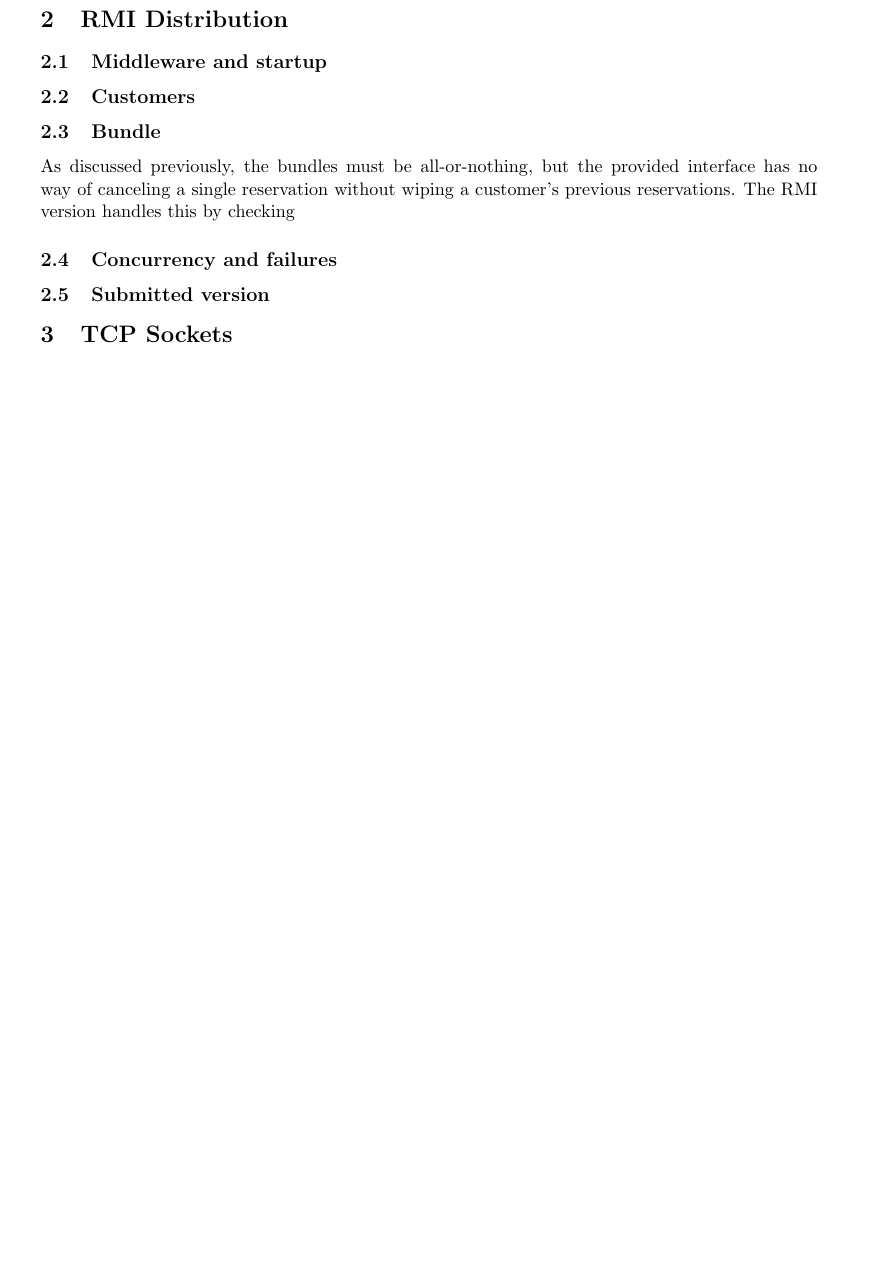
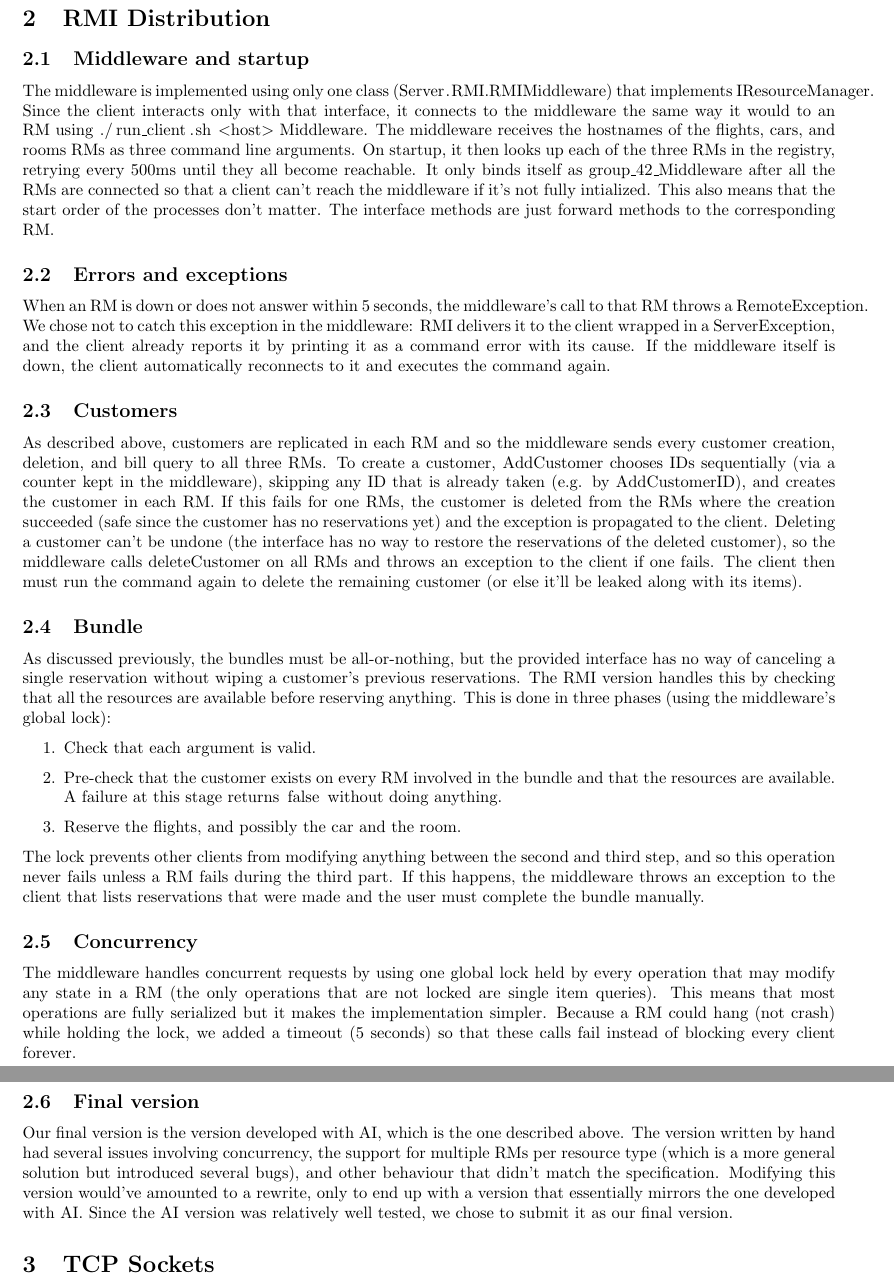
Before and after one commit to armana06/COMP512-pa1, a LaTeX document (report.tex): part of page 2 of 3 before the commit and two parts of pages 2 and 3 of 4 after it, the two joined at a grey line, cut so that both start at the same text, the shorter picture padded with empty space. Compiled offline with pdfLaTeX.

Commit message:
rmi section in report

```diff
--- a/report.tex
+++ b/report.tex
@@ -1,5 +1,5 @@
-\documentclass[11pt]{article}
-\usepackage[margin=1in]{geometry}
+\documentclass[10pt]{article}
+\usepackage[margin=0.85in]{geometry}
 \usepackage{parskip}
 \usepackage{listings}
 
@@ -77,17 +77,80 @@ Sections~\ref{sec:rmi} and~\ref{sec:tcp}).
 
 \subsection{Middleware and startup}
 
+The middleware is implemented using only one class
+(\code{Server.RMI.RMIMiddleware}) that implements \code{IResourceManager}.
+Since the client interacts only with that interface, it connects to the
+middleware the same way it would to an RM using \code{./run_client.sh <host>
+  Middleware}. The middleware receives the hostnames of the flights, cars, and
+rooms RMs as three command line arguments. On startup, it then looks up each of
+the three RMs in the registry, retrying every 500ms until they all become
+reachable. It only binds itself as \code{group_42_Middleware} after all the RMs
+are connected so that a client can't reach the middleware if it's not fully
+intialized. This also means that the start order of the processes don't matter.
+The interface methods are just forward methods to the corresponding RM.
+
+\subsection{Errors and exceptions}
+
+When an RM is down or does not answer within 5 seconds, the middleware's call to
+that RM throws a \code{RemoteException}. We chose not to catch this exception in
+the middleware: RMI delivers it to the client wrapped in a \code{ServerException},
+and the client already reports it by printing it as a command error with its
+cause. If the middleware itself is down, the client automatically reconnects to
+it and executes the command again.
+
 \subsection{Customers}
+
+As described above, customers are replicated in each RM and so the middleware
+sends every customer creation, deletion, and bill query to all three RMs. To
+create a customer, \code{AddCustomer} chooses IDs sequentially (via a counter kept
+in the middleware), skipping any ID that is already taken (e.g. by
+\code{AddCustomerID}), and creates the customer in each RM. If this fails for one
+RMs, the customer is deleted from the RMs where the creation succeeded (safe since
+the customer has no reservations yet) and the exception is propagated to the
+client. Deleting a customer can't be undone (the interface has no way to restore
+the reservations of the deleted customer), so the middleware calls
+\code{deleteCustomer} on all RMs and throws an exception to the client if one
+fails. The client then must run the command again to delete the remaining
+customer (or else it'll be leaked along with its items).
 
 \subsection{Bundle}
 
 As discussed previously, the bundles must be all-or-nothing, but the provided
 interface has no way of canceling a single reservation without wiping a
-customer's previous reservations. The RMI version handles this by checking
+customer's previous reservations. The RMI version handles this by checking that
+all the resources are available before reserving anything. This is done in three
+phases (using the middleware's global lock):
+\begin{enumerate}
+\item Check that each argument is valid.
+\item Pre-check that the customer exists on every RM involved in the bundle and
+  that the resources are available. A failure at this stage returns \code{false}
+  without doing anything.
+\item Reserve the flights, and possibly the car and the room.
+\end{enumerate}
+The lock prevents other clients from modifying anything between the second and
+third step, and so this operation never fails unless a RM fails during the third
+part. If this happens, the middleware throws an exception to the client that lists
+reservations that were made and the user must complete the bundle manually.
 
-\subsection{Concurrency and failures}
+\subsection{Concurrency}
 
-\subsection{Submitted version}
+The middleware handles concurrent requests by using one global lock held by
+every operation that may modify any state in a RM (the only operations that are
+not locked are single item queries). This means that most operations are fully
+serialized but it makes the implementation simpler. Because a RM could hang (not
+crash) while holding the lock, we added a timeout (5 seconds) so that these
+calls fail instead of blocking every client forever.
+
+\subsection{Final version}
+
+Our final version is the version developed with AI, which is the one described
+above. The version written by hand had several issues involving concurrency, the
+support for multiple RMs per resource type (which is a more general solution but
+introduced several bugs), and other behaviour that didn't match the
+specification. Modifying this version would've amounted to a rewrite, only to
+end up with a version that essentially mirrors the one developed with AI. Since
+the AI version was relatively well tested, we chose to submit it as our final
+version.
 
 
 \section{TCP Sockets}\label{sec:tcp}
```
Also changed, not shown: report.tex (4 more changed lines).
